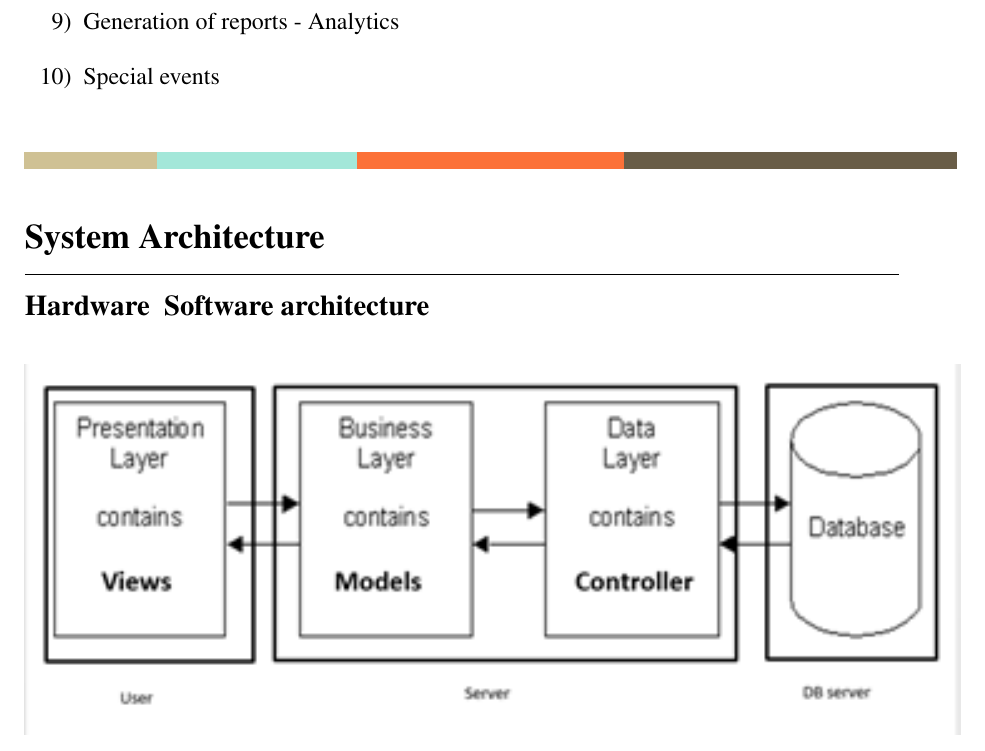
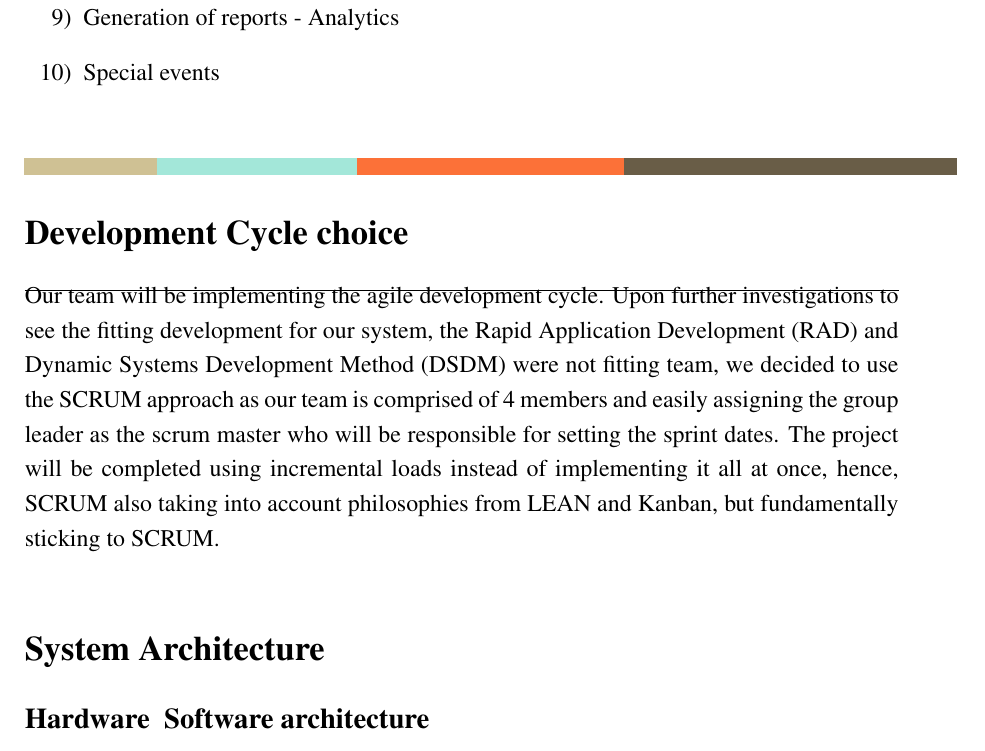
Before and after one commit to Add-Commit-Push/SEProject, a LaTeX document (Documentation/Lab 2/Lab_2.tex): part of page 3 of 4, cut so that both start at the same text. Compiled offline with pdfLaTeX.

Commit message:
Worked on Development Cycle

```diff
--- a/Documentation/Lab 2/Lab_2.tex
+++ b/Documentation/Lab 2/Lab_2.tex
@@ -216,9 +216,14 @@ The manager interacts with the system to manage:  \par
 \vspace{12pt}
 \vspace{12pt}
 \noindent
-
+\section*{Development Cycle choice}
+ \par
+\noindent
+Our~team~will~be~implementing~the agile development cycle. Upon further investigations to see the fitting development for our system, the  Rapid Application Development (RAD) and Dynamic Systems Development Method (DSDM)  were not fitting team, we decided to use the SCRUM approach as our team is comprised of 4 members and easily assigning the group leader as the scrum master who will be responsible for setting the sprint dates. The project will be completed using incremental loads instead of implementing it all at once, hence, SCRUM also taking into account philosophies from LEAN and Kanban, but fundamentally sticking to SCRUM.     \par
+\vspace{12pt}
+\noindent
 \section*{System Architecture}
-\par
+ \par
 \subsection*{Hardware & Software architecture}
  \par
 
```
Also changed, not shown: Documentation/Lab 2/Lab_2.pdf, 2 other files.
